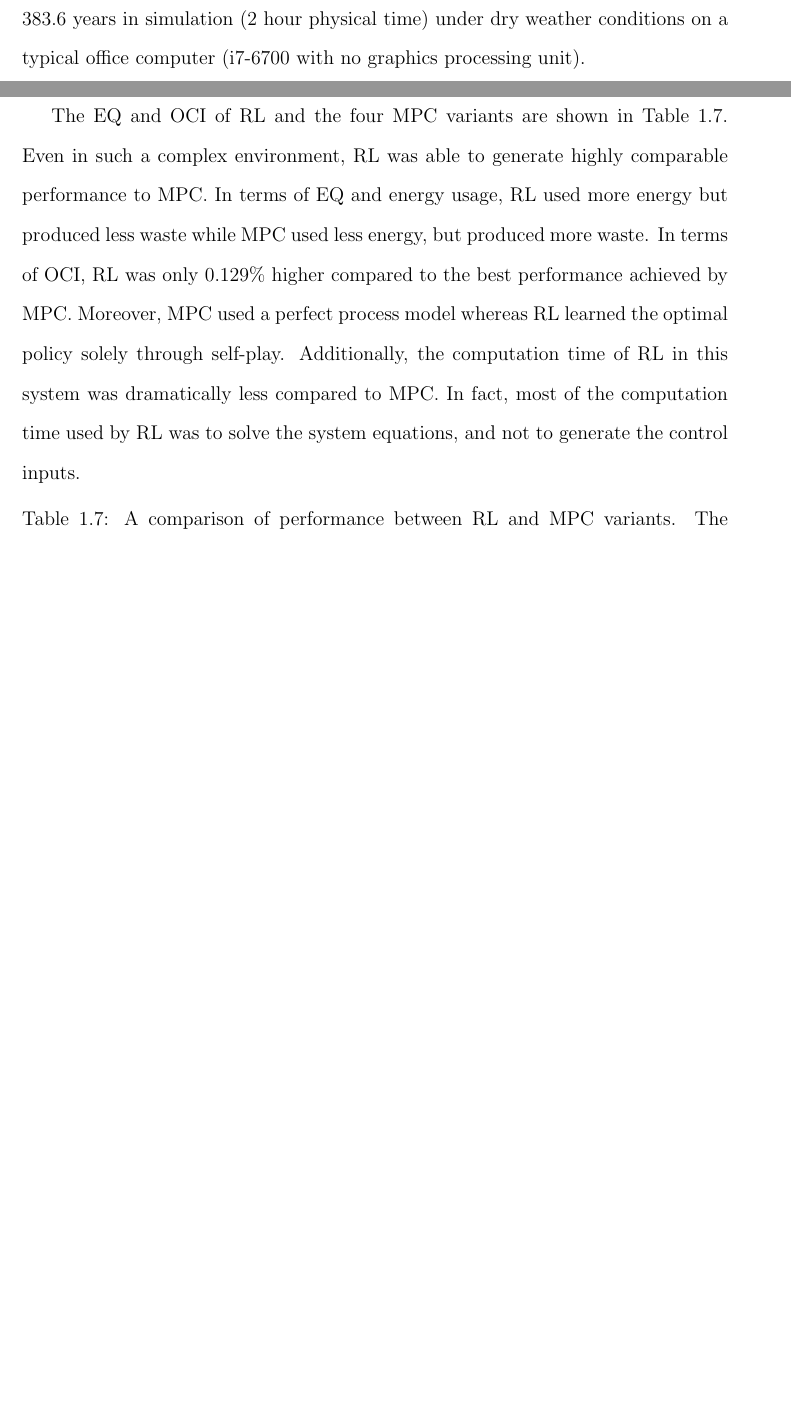
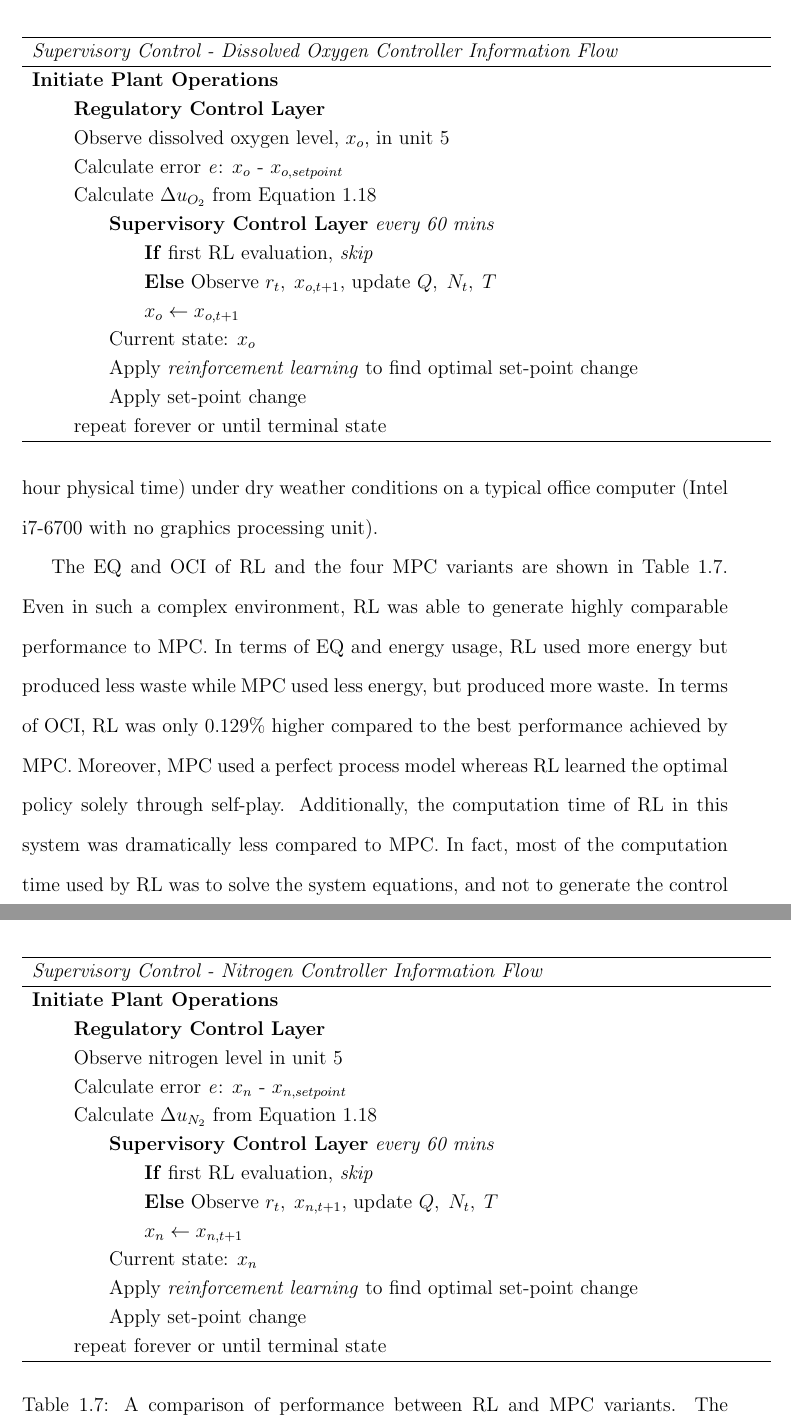
Before and after one commit to RuiNian7319/Thesis, a LaTeX thesis (main.tex, which reads chapters/Chapter04:MachineLearningforControl.tex): two parts of pages 41 and 42 of 44 before the commit and two parts of pages 42 and 43 of 45 after it, joined at a grey line, cut at the place of the change, the shorter picture padded with empty space. Compiled offline with pdfLaTeX.

Commit message:
Updates from Overleaf

```diff
--- a/chapters/Chapter04:MachineLearningforControl.tex
+++ b/chapters/Chapter04:MachineLearningforControl.tex
@@ -977,10 +978,54 @@ The parameters of the two PI controllers are given in Table \ref{tab04:pi_parame
 	\label{tab04:pi_parameters}
 \end{table}
 
-The
+The pseudo-code for the supervisory RL controllers are as follows:
+\begin{table}[h]
+	\def\arraystretch{1.2}
+	\begin{tabular}{p{15.5cm}}
+	\hline
+	\emph{Supervisory Control - Dissolved Oxygen Controller Information Flow} \\ \hline
+	\textbf{Initiate Plant Operations} \\
+	\hspace{0.75cm} \textbf{Regulatory Control Layer} \\
+	\hspace{0.75cm} Observe dissolved oxygen level, $x_{o}$, in unit 5\\
+	\hspace{0.75cm} Calculate error \emph{e}: $x_{o}$ - $x_{o, setpoint}$ \\
+	\hspace{0.75cm} Calculate $\Delta u_{O_2}$ from Equation \ref{eq:04discrete_pid} \\
+	\hspace{1.5cm} \textbf{Supervisory Control Layer} \emph{every 60 mins} \\
+	\hspace{2.25cm} \textbf{If} first RL evaluation, \emph{skip} \\
+	\hspace{2.25cm} \textbf{Else} Observe $r_t, \; x_{o, t+1}$, update $Q, \; N_t, \; T$ \\
+	\hspace{2.25cm} $x_o \leftarrow x_{o, t+1}$ \\
+	\hspace{1.5cm} Current state: $x_o$ \\
+	\hspace{1.5cm} Apply \emph{reinforcement learning} to find optimal set-point change \\
+	\hspace{1.5cm} Apply set-point change \\
+	\hspace{0.75cm} repeat forever or until terminal state \\
+	\hline
+	\end{tabular}
+\end{table}
+
+\begin{table}[h]
+	\def\arraystretch{1.2}
+	\begin{tabular}{p{15.5cm}}
+	\hline
+	\emph{Supervisory Control - Nitrogen Controller Information Flow} \\ \hline
+	\textbf{Initiate Plant Operations} \\
+	\hspace{0.75cm} \textbf{Regulatory Control Layer} \\
+	\hspace{0.75cm} Observe nitrogen level in unit 5\\
+	\hspace{0.75cm} Calculate error \emph{e}: $x_{n}$ - $x_{n, setpoint}$ \\
+	\hspace{0.75cm} Calculate $\Delta u_{N_2}$ from Equation \ref{eq:04discrete_pid} \\
+	\hspace{1.5cm} \textbf{Supervisory Control Layer} \emph{every 60 mins} \\
+	\hspace{2.25cm} \textbf{If} first RL evaluation, \emph{skip} \\
+	\hspace{2.25cm} \textbf{Else} Observe $r_t, \; x_{n, t+1}$, update $Q, \; N_t, \; T$ \\
+	\hspace{2.25cm} $x_n \leftarrow x_{n, t+1}$ \\
+	\hspace{1.5cm} Current state: $x_n$ \\
+	\hspace{1.5cm} Apply \emph{reinforcement learning} to find optimal set-point change \\
+	\hspace{1.5cm} Apply set-point change \\
+	\hspace{0.75cm} repeat forever or until terminal state \\
+	\hline
+	\end{tabular}
+\end{table}
+
 
 \subsection{Comparison with MPC}
-To validate the optimality of the solution provided by RL, it was compared to four variants of MPC: 1) centralized MPC (CMPC); 2) centralized EMPC (CEMPC); 3) distributed EMPC using a centralized model (DEMPCE); 4) distributed EMPC using subsystem models (DEMPCS).  The objective functions and subsystem decomposition of the MPCs are from \cite{an_mpc}.  The RL agent was trained for approximately 383.6 years in simulation (2 hour physical time) under dry weather conditions on a typical office computer (i7-6700 with no graphics processing unit).
+To validate the optimality of the solution provided by RL, it was compared to four variants of MPC: 1) centralized MPC (CMPC); 2) centralized EMPC (CEMPC); 3) distributed EMPC using a centralized model (DEMPCE); 4) distributed EMPC using subsystem models (DEMPCS).  The objective functions and subsystem decomposition of the MPCs are from \cite{an_mpc}. All controllers had sampling times of 15 minutes. The RL agent was trained for approximately 383.6 years in simulation (2 hour physical time) under dry weather conditions on a typical office computer (Intel i7-6700 with no graphics processing unit).
 
 The EQ and OCI of RL and the four MPC variants are shown in Table \ref{tab:04rl_vs_mpcs}.  Even in such a complex environment, RL was able to generate highly comparable performance to MPC. In terms of EQ and energy usage, RL used more energy but produced less waste while MPC used less energy, but produced more waste.  In terms of OCI, RL was only 0.129\% higher compared to the best performance achieved by MPC.  Moreover, MPC used a perfect process model whereas RL learned the optimal policy solely through self-play.  Additionally, the computation time of RL in this system was dramatically less compared to MPC. In fact, most of the computation time used by RL was to solve the system equations, and not to generate the control inputs.
 
```
Also changed, not shown: chapters/Chapter04:MachineLearningforControl.tex (15 more changed lines).
